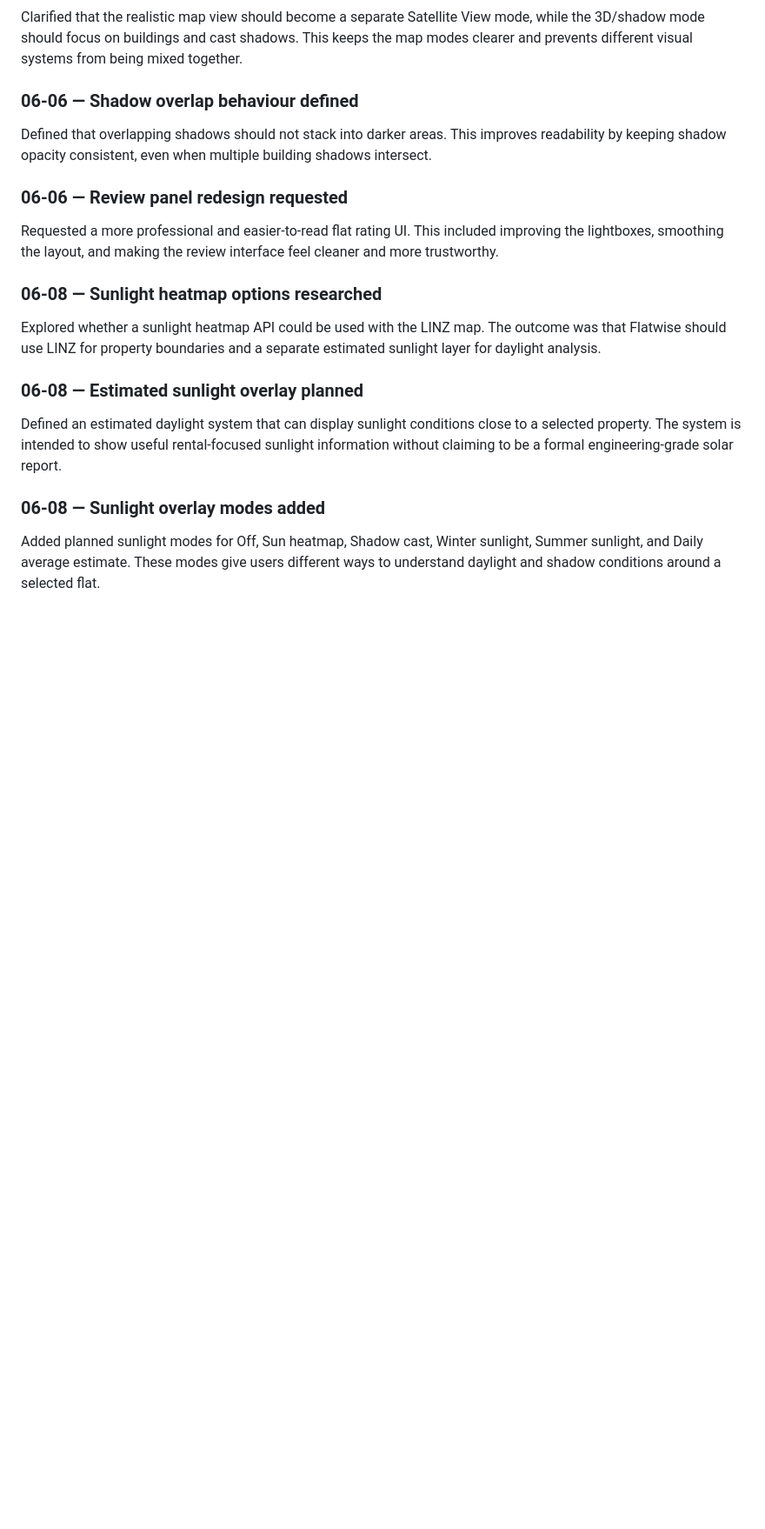
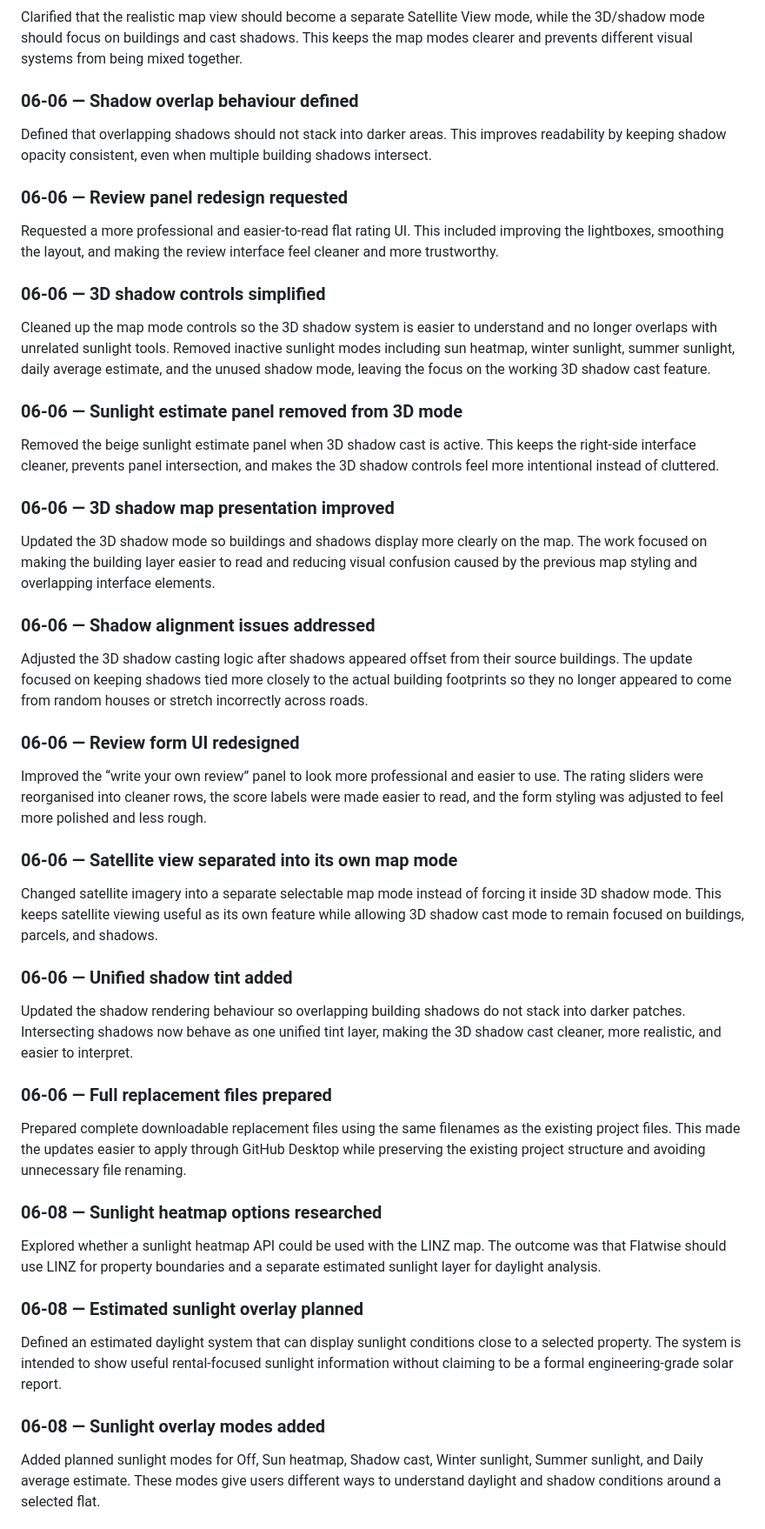
Before and after one commit to ChristianParnell/Flatwise.nz, a Markdown page: README.md, the part around one of its changes. Shown at 87% size. Drawn GitHub-style; blank space fills up the shorter version.

```diff
--- a/README.md
+++ b/README.md
@@ -188,6 +214,38 @@ Defined that overlapping shadows should not stack into darker areas. This improv
 ### 06-06 — Review panel redesign requested
 
 Requested a more professional and easier-to-read flat rating UI. This included improving the lightboxes, smoothing the layout, and making the review interface feel cleaner and more trustworthy.
+
+### 06-06 — 3D shadow controls simplified
+
+Cleaned up the map mode controls so the 3D shadow system is easier to understand and no longer overlaps with unrelated sunlight tools. Removed inactive sunlight modes including sun heatmap, winter sunlight, summer sunlight, daily average estimate, and the unused shadow mode, leaving the focus on the working 3D shadow cast feature.
+
+### 06-06 — Sunlight estimate panel removed from 3D mode
+
+Removed the beige sunlight estimate panel when 3D shadow cast is active. This keeps the right-side interface cleaner, prevents panel intersection, and makes the 3D shadow controls feel more intentional instead of cluttered.
+
+### 06-06 — 3D shadow map presentation improved
+
+Updated the 3D shadow mode so buildings and shadows display more clearly on the map. The work focused on making the building layer easier to read and reducing visual confusion caused by the previous map styling and overlapping interface elements.
+
+### 06-06 — Shadow alignment issues addressed
+
+Adjusted the 3D shadow casting logic after shadows appeared offset from their source buildings. The update focused on keeping shadows tied more closely to the actual building footprints so they no longer appeared to come from random houses or stretch incorrectly across roads.
+
+### 06-06 — Review form UI redesigned
+
+Improved the “write your own review” panel to look more professional and easier to use. The rating sliders were reorganised into cleaner rows, the score labels were made easier to read, and the form styling was adjusted to feel more polished and less rough.
+
+### 06-06 — Satellite view separated into its own map mode
+
+Changed satellite imagery into a separate selectable map mode instead of forcing it inside 3D shadow mode. This keeps satellite viewing useful as its own feature while allowing 3D shadow cast mode to remain focused on buildings, parcels, and shadows.
+
+### 06-06 — Unified shadow tint added
+
+Updated the shadow rendering behaviour so overlapping building shadows do not stack into darker patches. Intersecting shadows now behave as one unified tint layer, making the 3D shadow cast cleaner, more realistic, and easier to interpret.
+
+### 06-06 — Full replacement files prepared
+
+Prepared complete downloadable replacement files using the same filenames as the existing project files. This made the updates easier to apply through GitHub Desktop while preserving the existing project structure and avoiding unnecessary file renaming.
 
 ### 06-08 — Sunlight heatmap options researched
 
```
Also changed, not shown: other parts of README.md (+26 -0 lines).
